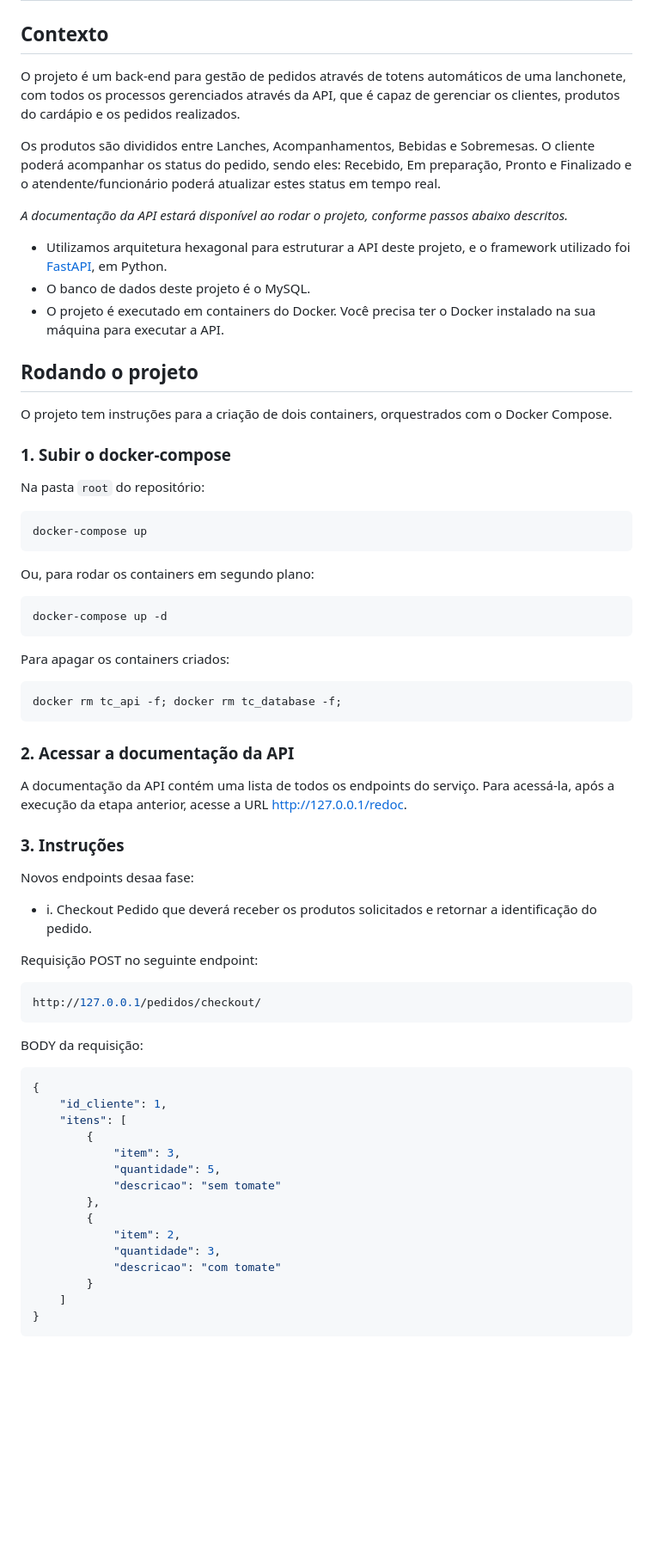
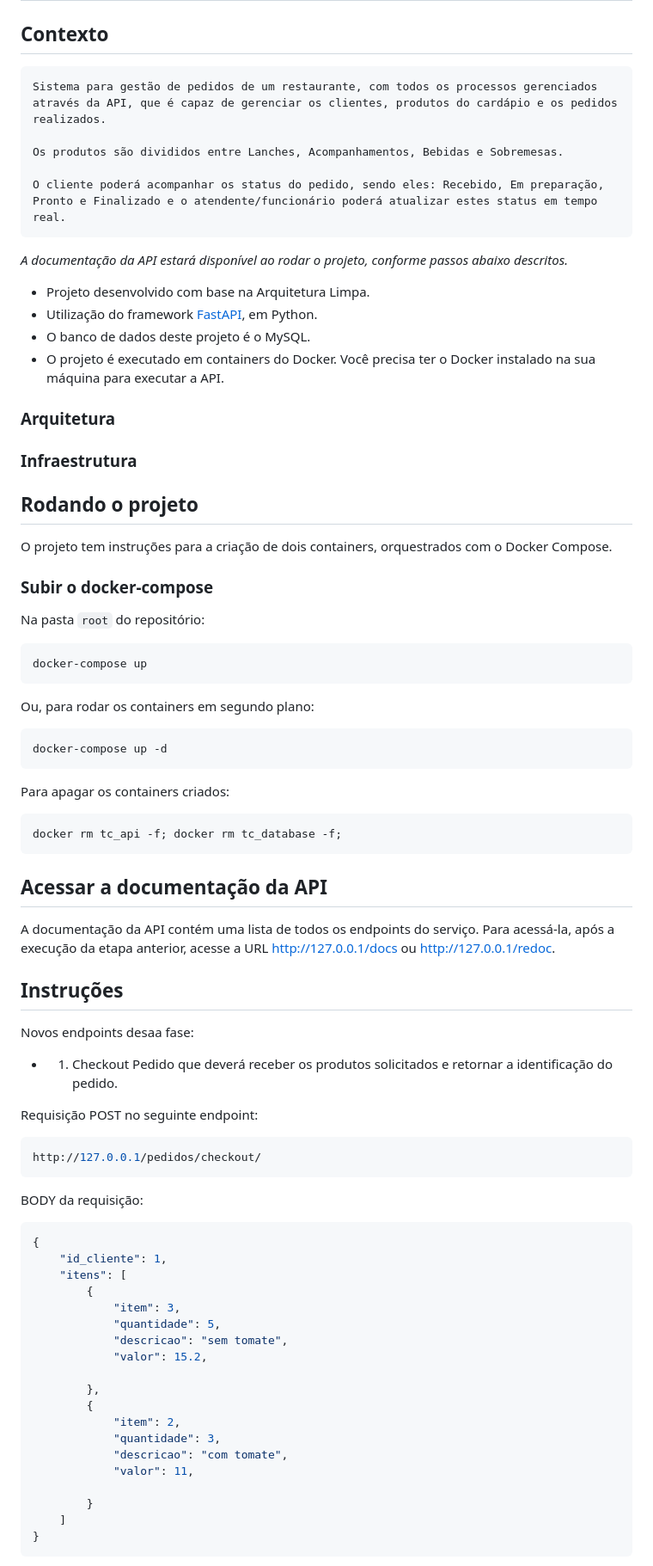
Before and after one commit to salomao-polegar/sistema_restaurante, a Markdown page: README.md, the part around one of its changes. Shown at 86% size. Drawn GitHub-style; blank space fills up the shorter version.

````diff
--- a/README.md
+++ b/README.md
@@ -2,22 +2,29 @@
 
 ## Contexto
 
-O projeto é um back-end para gestão de pedidos através de totens automáticos de uma lanchonete, com todos os processos gerenciados através da API, que é capaz de gerenciar os clientes, produtos do cardápio e os pedidos realizados.
+    Sistema para gestão de pedidos de um restaurante, com todos os processos gerenciados através da API, que é capaz de gerenciar os clientes, produtos do cardápio e os pedidos realizados.
 
-Os produtos são divididos entre Lanches, Acompanhamentos, Bebidas e Sobremesas.
-O cliente poderá acompanhar os status do pedido, sendo eles: Recebido, Em preparação, Pronto e Finalizado e o atendente/funcionário poderá atualizar estes status em tempo real.
+    Os produtos são divididos entre Lanches, Acompanhamentos, Bebidas e Sobremesas.
+
+    O cliente poderá acompanhar os status do pedido, sendo eles: Recebido, Em preparação, Pronto e Finalizado e o atendente/funcionário poderá atualizar estes status em tempo real.
 
 <i>A documentação da API estará disponível ao rodar o projeto, conforme passos abaixo descritos.</i>
 
-- Utilizamos arquitetura hexagonal para estruturar a API deste projeto, e o framework utilizado foi [FastAPI](https://fastapi.tiangolo.com/), em Python.
+- Projeto desenvolvido com base na Arquitetura Limpa.
+- Utilização do framework [FastAPI](https://fastapi.tiangolo.com/), em Python.
 - O banco de dados deste projeto é o MySQL.
 - O projeto é executado em containers do Docker. Você precisa ter o Docker instalado na sua máquina para executar a API.
+
+### Arquitetura
+
+### Infraestrutura
+
 
 ## Rodando o projeto
 
 O projeto tem instruções para a criação de dois containers, orquestrados com o Docker Compose.
 
-### 1. Subir o docker-compose
+### Subir o docker-compose
 
 Na pasta `root` do repositório:
 
@@ -34,15 +41,15 @@ Para apagar os containers criados:
 docker rm tc_api -f; docker rm tc_database -f;
 ```
 
-### 2. Acessar a documentação da API
+## Acessar a documentação da API
 
-A documentação da API contém uma lista de todos os endpoints do serviço. Para acessá-la, após a execução da etapa anterior, acesse a URL [http://127.0.0.1/redoc](http://127.0.0.1/redoc).
+A documentação da API contém uma lista de todos os endpoints do serviço. Para acessá-la, após a execução da etapa anterior, acesse a URL [http://127.0.0.1/docs](http://127.0.0.1/docs) ou [http://127.0.0.1/redoc](http://127.0.0.1/redoc).
 
-### 3. Instruções ###
+## Instruções ###
 
 Novos endpoints desaa fase:
 
-- i.	Checkout Pedido que deverá receber os produtos solicitados e retornar a identificação do pedido.
+- 1.	Checkout Pedido que deverá receber os produtos solicitados e retornar a identificação do pedido.
 
 Requisição POST no seguinte endpoint:
 
@@ -58,12 +65,16 @@ BODY da requisição:
         {
             "item": 3,
             "quantidade": 5,
-            "descricao": "sem tomate"
+            "descricao": "sem tomate",
+            "valor": 15.2,
+
         },
         {
             "item": 2,
             "quantidade": 3,
-            "descricao": "com tomate"
+            "descricao": "com tomate",
+            "valor": 11,
+
         }
     ]
 }
````
Also changed, not shown: other parts of README.md (+17 -7 lines).
